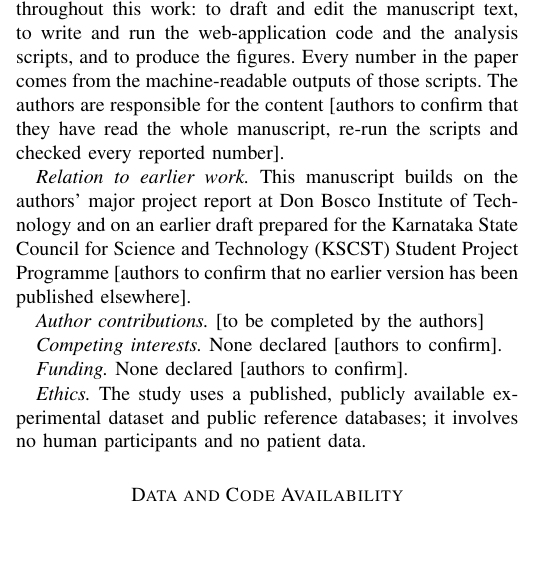
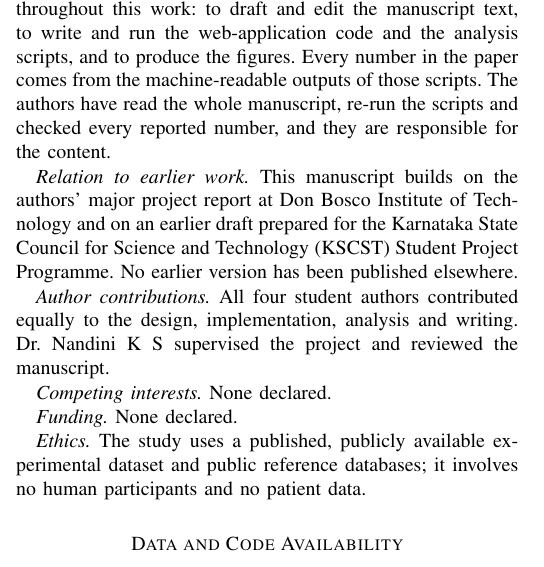
Before and after one commit to itsvishwaradhya/variant-analysis-evo2, a LaTeX paper (preprint/paper-preprint.tex): part of one column of page 8 of 9, cut so that both start at the same text, the shorter picture padded with empty space. Compiled offline with pdfLaTeX.

Commit message:
Preprint: fill in Declarations and print reserved Zenodo DOI
Confirm AI-assistance, earlier-work, competing-interest and funding statements, add author contributions, print DOI 10.5281/zenodo.24568259 under the authors, and rebuild the PDF.

Co-Authored-By: Claude Sonnet 5.5 <noreply@anthropic.com>

```diff
--- a/preprint/paper-preprint.tex
+++ b/preprint/paper-preprint.tex
@@ -639,15 +639,15 @@ Future work, in order of priority, is to (i) carry the reference allele in every
 
 %% ----------------------------------------------------------------------
 \section*{Declarations}
-\textit{AI assistance.} An AI model (Claude, Anthropic) was used throughout this work: to draft and edit the manuscript text, to write and run the web-application code and the analysis scripts, and to produce the figures. Every number in the paper comes from the machine-readable outputs of those scripts. The authors are responsible for the content [authors to confirm that they have read the whole manuscript, re-run the scripts and checked every reported number].
+\textit{AI assistance.} An AI model (Claude, Anthropic) was used throughout this work: to draft and edit the manuscript text, to write and run the web-application code and the analysis scripts, and to produce the figures. Every number in the paper comes from the machine-readable outputs of those scripts. The authors have read the whole manuscript, re-run the scripts and checked every reported number, and they are responsible for the content.
 
-\textit{Relation to earlier work.} This manuscript builds on the authors' major project report at Don Bosco Institute of Technology and on an earlier draft prepared for the Karnataka State Council for Science and Technology (KSCST) Student Project Programme [authors to confirm that no earlier version has been published elsewhere].
+\textit{Relation to earlier work.} This manuscript builds on the authors' major project report at Don Bosco Institute of Technology and on an earlier draft prepared for the Karnataka State Council for Science and Technology (KSCST) Student Project Programme. No earlier version has been published elsewhere.
 
-\textit{Author contributions.} [to be completed by the authors]
+\textit{Author contributions.} All four student authors contributed equally to the design, implementation, analysis and writing. Dr.\ Nandini K S supervised the project and reviewed the manuscript.
 
-\textit{Competing interests.} None declared [authors to confirm].
+\textit{Competing interests.} None declared.
 
-\textit{Funding.} None declared [authors to confirm].
+\textit{Funding.} None declared.
 
 \textit{Ethics.} The study uses a published, publicly available experimental dataset and public reference databases; it involves no human participants and no patient data.
 
```
Also changed, not shown: preprint/paper-preprint.pdf, preprint/paper-preprint.tex (6 more changed lines).
